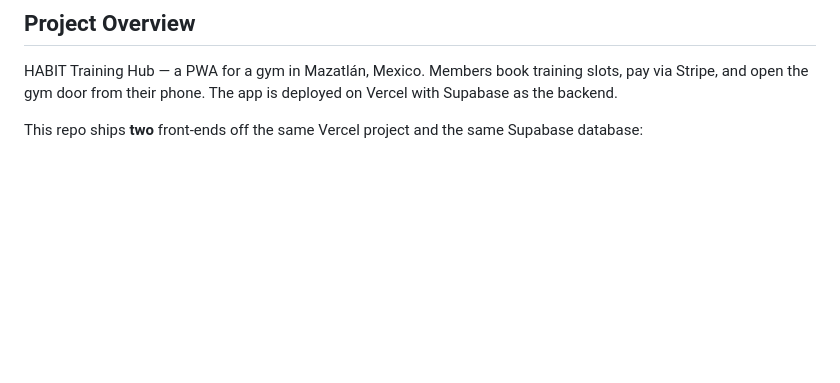
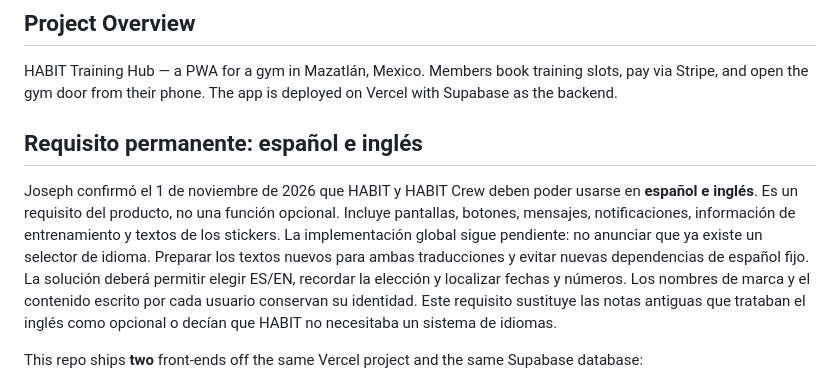
Before and after one commit to josephdpelayo/habit-pwa, a Markdown page: CLAUDE.md, the part around the change. GitHub-like rendering; blank space fills up the shorter version.

Commit message:
Registra español e inglés como requisito de HABIT y Crew

```diff
--- a/CLAUDE.md
+++ b/CLAUDE.md
@@ -5,6 +5,18 @@ This file provides guidance to Claude Code (claude.ai/code) when working with co
 ## Project Overview
 
 HABIT Training Hub — a PWA for a gym in Mazatlán, Mexico. Members book training slots, pay via Stripe, and open the gym door from their phone. The app is deployed on Vercel with Supabase as the backend.
+
+## Requisito permanente: español e inglés
+
+Joseph confirmó el 1 de noviembre de 2026 que HABIT y HABIT Crew deben poder usarse en
+**español e inglés**. Es un requisito del producto, no una función opcional. Incluye pantallas,
+botones, mensajes, notificaciones, información de entrenamiento y textos de los stickers.
+La implementación global sigue pendiente: no anunciar que ya existe un selector de idioma.
+Preparar los textos nuevos para ambas traducciones y evitar nuevas dependencias de español
+fijo. La solución deberá permitir elegir ES/EN, recordar la elección y localizar fechas y
+números. Los nombres de marca y el contenido escrito por cada usuario conservan su identidad.
+Este requisito sustituye las notas antiguas que trataban el inglés como opcional o decían
+que HABIT no necesitaba un sistema de idiomas.
 
 This repo ships **two** front-ends off the same Vercel project and the same Supabase database:
 
```
Also changed, not shown: docs/HABIT_PARA_TODOS.md (+5 -0 lines), docs/HISTORIAS_INSTAGRAM.md (+4 -0 lines).
